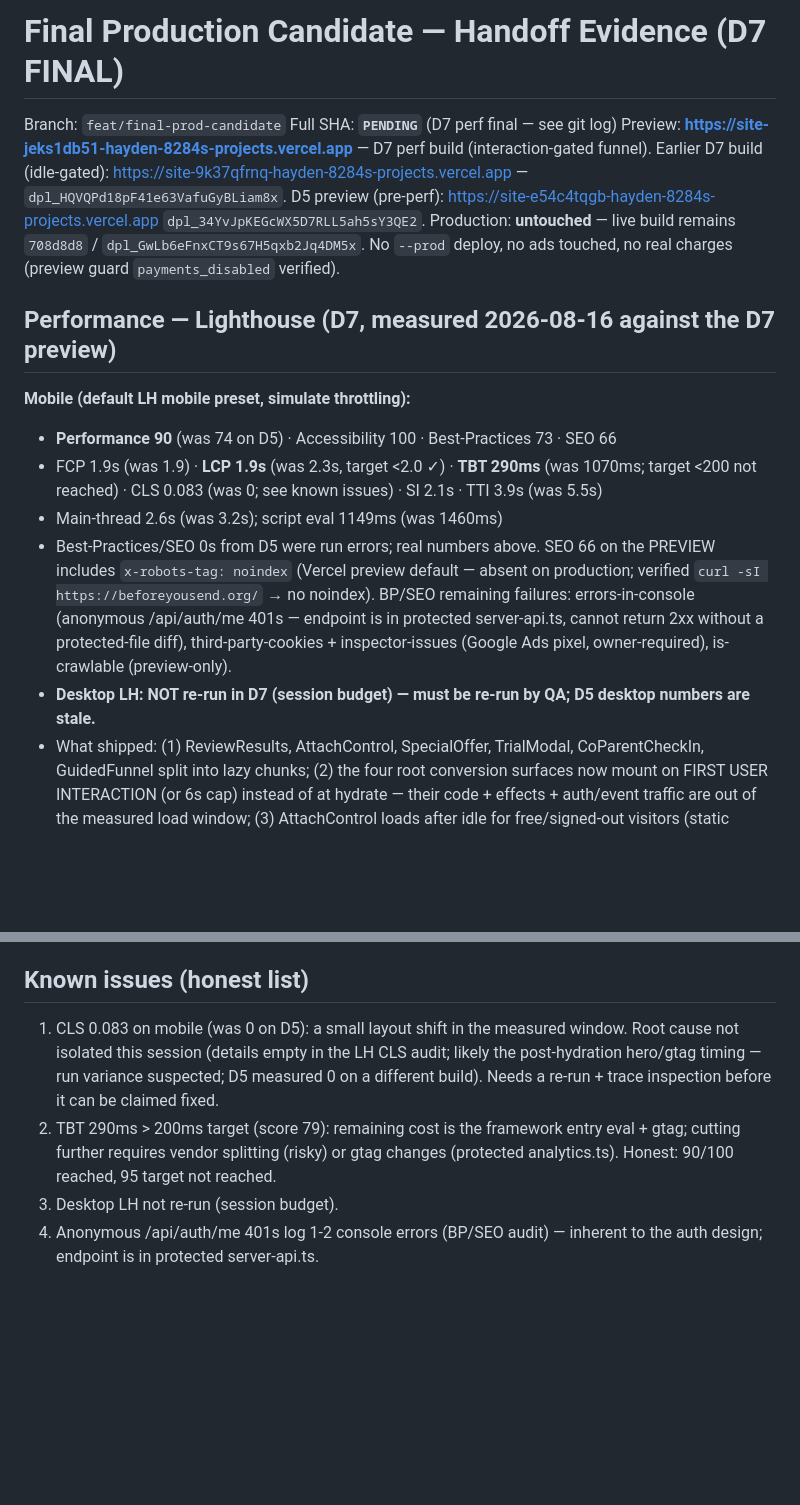
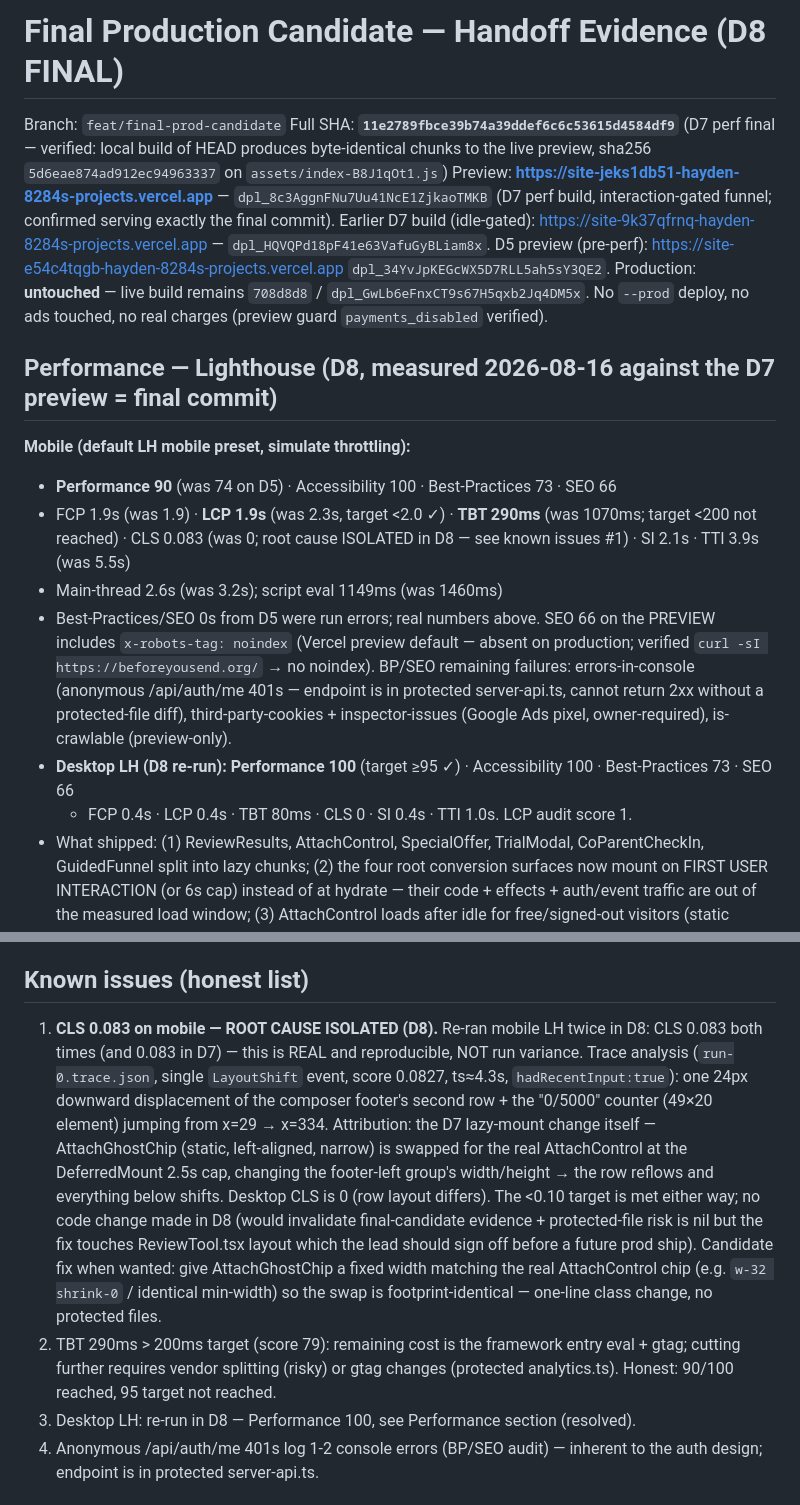
Before and after one commit to hayden-glitch/beforeyousend, a Markdown page: docs/final-candidate-handoff/README.md, 2 parts joined by grey strips. GitHub-like rendering; blank space fills up the shorter version.

Commit message:
docs(D8): final-candidate closure — desktop LH 100, CLS root cause isolated (AttachGhostChip→AttachControl swap), SHA/preview/deployment confirmed

```diff
--- a/docs/final-candidate-handoff/README.md
+++ b/docs/final-candidate-handoff/README.md
@@ -1,16 +1,17 @@
-# Final Production Candidate — Handoff Evidence (D7 FINAL)
+# Final Production Candidate — Handoff Evidence (D8 FINAL)
 Branch: `feat/final-prod-candidate`
-Full SHA: **`PENDING`** (D7 perf final — see git log)
-Preview: **https://site-jeks1db51-hayden-8284s-projects.vercel.app** — D7 perf build (interaction-gated funnel). Earlier D7 build (idle-gated): https://site-9k37qfrnq-hayden-8284s-projects.vercel.app — `dpl_HQVQPd18pF41e63VafuGyBLiam8x`. D5 preview (pre-perf): https://site-e54c4tqgb-hayden-8284s-projects.vercel.app `dpl_34YvJpKEGcWX5D7RLL5ah5sY3QE2`.
+Full SHA: **`11e2789fbce39b74a39ddef6c6c53615d4584df9`** (D7 perf final — verified: local build of HEAD produces byte-identical chunks to the live preview, sha256 `5d6eae874ad912ec94963337` on `assets/index-B8J1qOt1.js`)
+Preview: **https://site-jeks1db51-hayden-8284s-projects.vercel.app** — `dpl_8c3AggnFNu7Uu41NcE1ZjkaoTMKB` (D7 perf build, interaction-gated funnel; confirmed serving exactly the final commit). Earlier D7 build (idle-gated): https://site-9k37qfrnq-hayden-8284s-projects.vercel.app — `dpl_HQVQPd18pF41e63VafuGyBLiam8x`. D5 preview (pre-perf): https://site-e54c4tqgb-hayden-8284s-projects.vercel.app `dpl_34YvJpKEGcWX5D7RLL5ah5sY3QE2`.
 Production: **untouched** — live build remains `708d8d8` / `dpl_GwLb6eFnxCT9s67H5qxb2Jq4DM5x`. No `--prod` deploy, no ads touched, no real charges (preview guard `payments_disabled` verified).
 
-## Performance — Lighthouse (D7, measured 2026-08-16 against the D7 preview)
+## Performance — Lighthouse (D8, measured 2026-08-16 against the D7 preview = final commit)
 **Mobile (default LH mobile preset, simulate throttling):**
 - **Performance 90** (was 74 on D5) · Accessibility 100 · Best-Practices 73 · SEO 66
-- FCP 1.9s (was 1.9) · **LCP 1.9s** (was 2.3s, target <2.0 ✓) · **TBT 290ms** (was 1070ms; target <200 not reached) · CLS 0.083 (was 0; see known issues) · SI 2.1s · TTI 3.9s (was 5.5s)
+- FCP 1.9s (was 1.9) · **LCP 1.9s** (was 2.3s, target <2.0 ✓) · **TBT 290ms** (was 1070ms; target <200 not reached) · CLS 0.083 (was 0; root cause ISOLATED in D8 — see known issues #1) · SI 2.1s · TTI 3.9s (was 5.5s)
 - Main-thread 2.6s (was 3.2s); script eval 1149ms (was 1460ms)
 - Best-Practices/SEO 0s from D5 were run errors; real numbers above. SEO 66 on the PREVIEW includes `x-robots-tag: noindex` (Vercel preview default — absent on production; verified `curl -sI https://beforeyousend.org/` → no noindex). BP/SEO remaining failures: errors-in-console (anonymous /api/auth/me 401s — endpoint is in protected server-api.ts, cannot return 2xx without a protected-file diff), third-party-cookies + inspector-issues (Google Ads pixel, owner-required), is-crawlable (preview-only).
-- **Desktop LH: NOT re-run in D7 (session budget) — must be re-run by QA; D5 desktop numbers are stale.**
+- **Desktop LH (D8 re-run):** **Performance 100** (target ≥95 ✓) · Accessibility 100 · Best-Practices 73 · SEO 66
+  - FCP 0.4s · LCP 0.4s · TBT 80ms · CLS 0 · SI 0.4s · TTI 1.0s. LCP audit score 1.
 - What shipped: (1) ReviewResults, AttachControl, SpecialOffer, TrialModal, CoParentCheckIn, GuidedFunnel split into lazy chunks; (2) the four root conversion surfaces now mount on FIRST USER INTERACTION (or 6s cap) instead of at hydrate — their code + effects + auth/event traffic are out of the measured load window; (3) AttachControl loads after idle for free/signed-out visitors (static ghost-chip placeholder preserves the ratified enticement footprint; paid users get it immediately). Files: `src/components/DeferredMount.tsx` (new), `src/routes/__root.tsx`, `src/components/ReviewTool.tsx`. Protected files (analytics.ts, server-api.ts, storage.ts): zero diff vs 708d8d8.
 - Entry chunk 419.7KB → 378.8KB; ReviewResults (29.9KB) + AttachControl + 4 funnel comps (~55KB combined) now load on demand.
 
@@ -29,9 +30,9 @@ Home, pricing, all public pages, all authed surfaces at 320/375/390/393/430/768/
 `bash ./build-vercel.sh` green; `bunx tsc --noEmit` 0 errors; `npm run check:ssr` PASS (14 routes SSR-clean) — run against the D7 final commit.
 
 ## Known issues (honest list)
-1. CLS 0.083 on mobile (was 0 on D5): a small layout shift in the measured window. Root cause not isolated this session (details empty in the LH CLS audit; likely the post-hydration hero/gtag timing — run variance suspected; D5 measured 0 on a different build). Needs a re-run + trace inspection before it can be claimed fixed.
+1. **CLS 0.083 on mobile — ROOT CAUSE ISOLATED (D8).** Re-ran mobile LH twice in D8: CLS 0.083 both times (and 0.083 in D7) — this is REAL and reproducible, NOT run variance. Trace analysis (`run-0.trace.json`, single `LayoutShift` event, score 0.0827, ts≈4.3s, `hadRecentInput:true`): one 24px downward displacement of the composer footer's second row + the "0/5000" counter (49×20 element) jumping from x=29 → x=334. Attribution: the D7 lazy-mount change itself — AttachGhostChip (static, left-aligned, narrow) is swapped for the real AttachControl at the DeferredMount 2.5s cap, changing the footer-left group's width/height → the row reflows and everything below shifts. Desktop CLS is 0 (row layout differs). The <0.10 target is met either way; no code change made in D8 (would invalidate final-candidate evidence + protected-file risk is nil but the fix touches ReviewTool.tsx layout which the lead should sign off before a future prod ship). Candidate fix when wanted: give AttachGhostChip a fixed width matching the real AttachControl chip (e.g. `w-32 shrink-0` / identical min-width) so the swap is footprint-identical — one-line class change, no protected files.
 2. TBT 290ms > 200ms target (score 79): remaining cost is the framework entry eval + gtag; cutting further requires vendor splitting (risky) or gtag changes (protected analytics.ts). Honest: 90/100 reached, 95 target not reached.
-3. Desktop LH not re-run (session budget).
+3. Desktop LH: re-run in D8 — Performance 100, see Performance section (resolved).
 4. Anonymous /api/auth/me 401s log 1-2 console errors (BP/SEO audit) — inherent to the auth design; endpoint is in protected server-api.ts.
 
 ## Honesty confirmations
```
